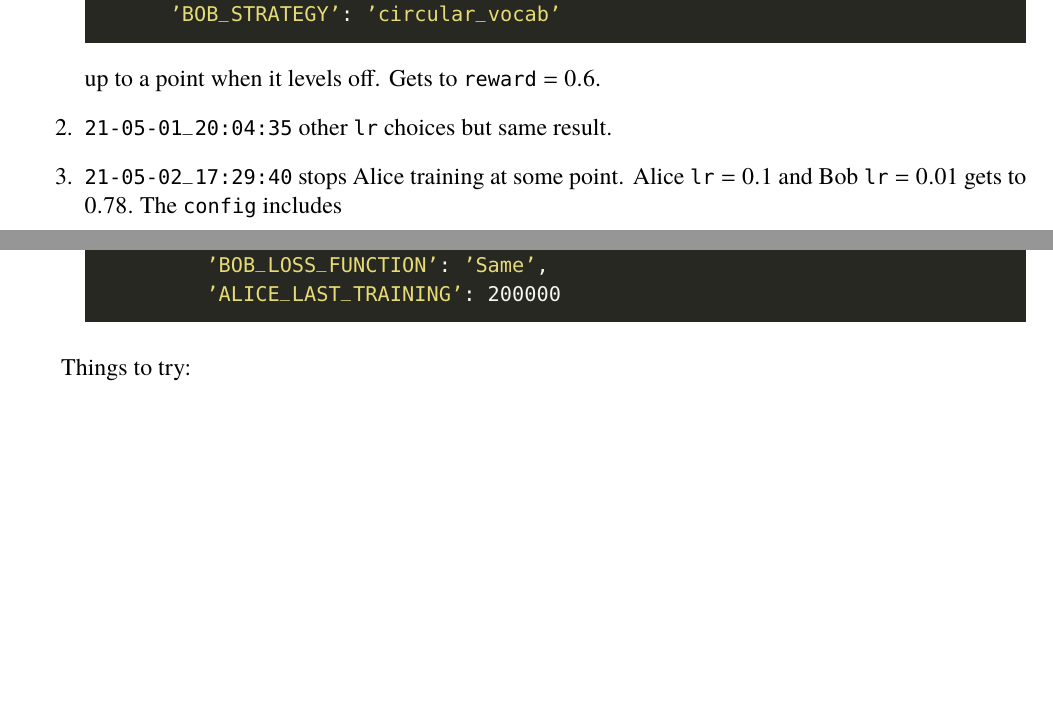
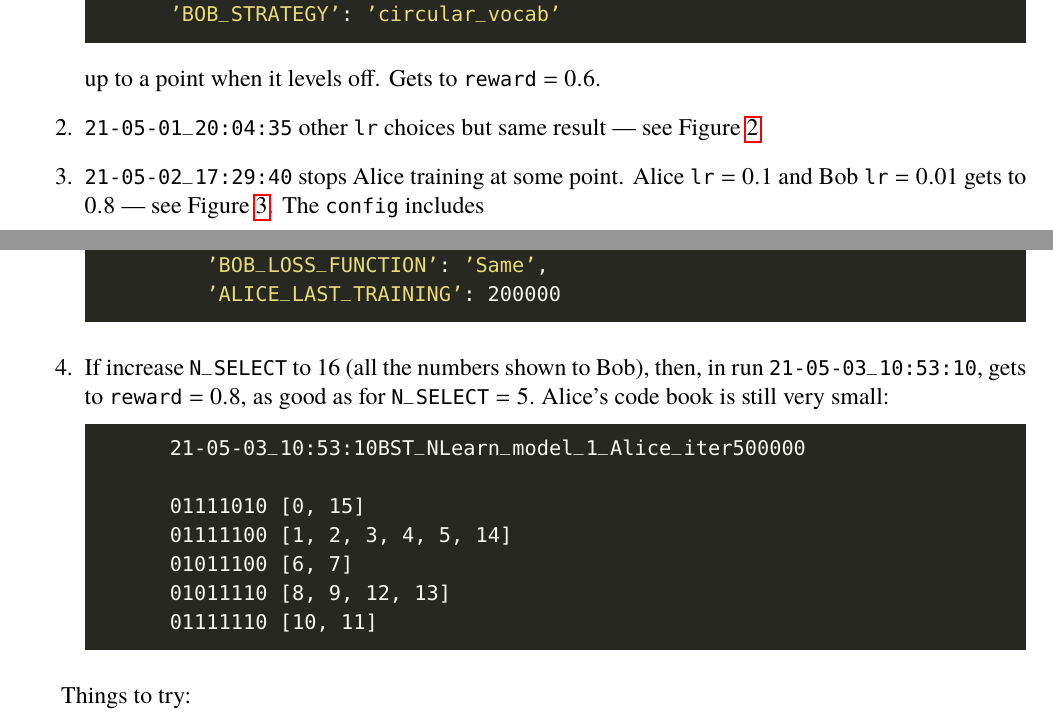
Before and after one commit to AndrewWren/NLearn, a LaTeX paper (latex/guesstuples_project.tex): two parts of pages 3 and 5 of 6, joined at a grey line, cut so that both start at the same text, the shorter picture padded with empty space. The pictures show the PDF file latex/guesstuples_project.pdf that the author committed with the source.

Commit message:
updated notes

```diff
--- a/latex/guesstuples_project.tex
+++ b/latex/guesstuples_project.tex
@@ -174,6 +174,24 @@ Key runs:
 			'BOB_LOSS_FUNCTION': 'Same',
 			'ALICE_LAST_TRAINING': 200000
 	\end{lstlisting}
+
+	\item If increase \verb|N_SELECT| to $16$ (all the numbers shown to Bob), then, in run \verb|21-05-03_10:53:10|, gets to $\verb|reward|=0.8,$ as good as for $\verb|N_SELECT|=5.$  Alice's code book is still very small:
+	\begin{lstlisting}
+		21-05-03_10:53:10BST_NLearn_model_1_Alice_iter500000
+
+		01111010	[0, 15]
+		01111100	[1, 2, 3, 4, 5, 14]
+		01011100	[6, 7]
+		01011110	[8, 9, 12, 13]
+		01111110	[10, 11]
+	\end{lstlisting}
+\begin{figure}
+	\centering
+	\includegraphics[width=0.7\linewidth]{Fig_Mean_Rewards_21-05-03_10:53:10}
+	\caption{With $\texttt{N\_SELECT}=16,$ at \texttt{21-05-03\_10:53:10}.}
+	\label{fig:figmeanrewards21-05-03105310}
+\end{figure}
+
 \end{enumerate}
 
 Things to try:
```
Also changed, not shown: latex/guesstuples_project.pdf, latex/guesstuples_project.tex (4 more changed lines).
